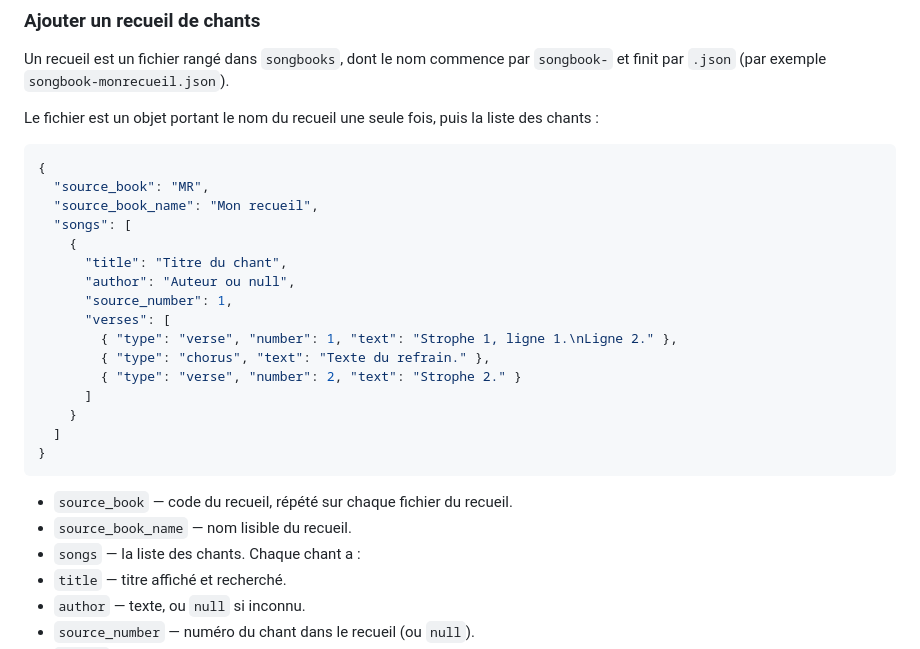
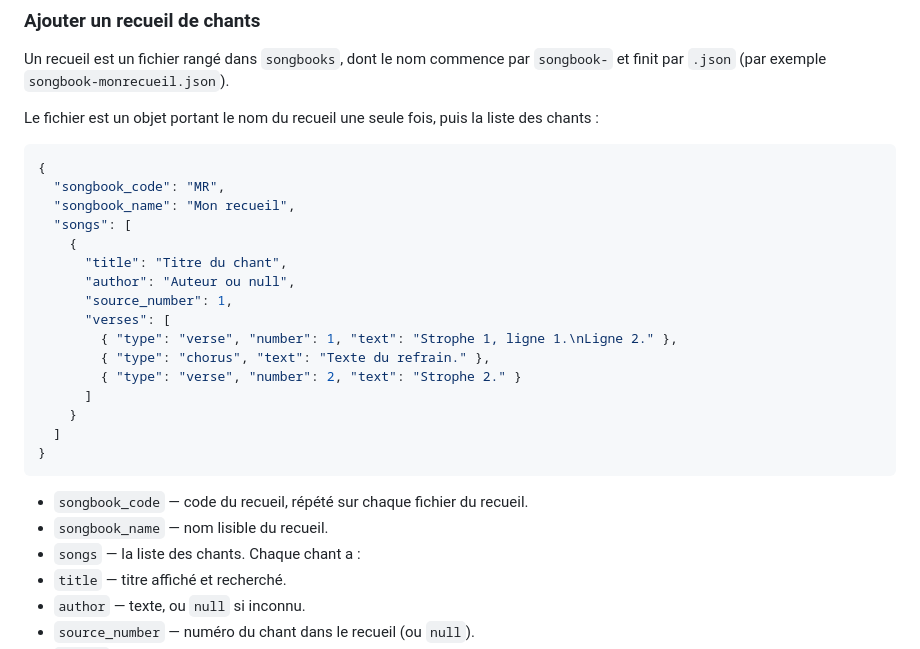
Before and after one commit to arnkoe/verso, a Markdown page: README.fr.md, the part around the change. Rendered like a GitHub page.

````diff
--- a/README.fr.md
+++ b/README.fr.md
@@ -144,8 +144,8 @@ Le fichier est un objet portant le nom du recueil une seule fois, puis la liste
 
 ```json
 {
-  "source_book": "MR",
-  "source_book_name": "Mon recueil",
+  "songbook_code": "MR",
+  "songbook_name": "Mon recueil",
   "songs": [
     {
       "title": "Titre du chant",
@@ -161,8 +161,8 @@ Le fichier est un objet portant le nom du recueil une seule fois, puis la liste
 }
 ```
 
-- `source_book` — code du recueil, répété sur chaque fichier du recueil.
-- `source_book_name` — nom lisible du recueil.
+- `songbook_code` — code du recueil, répété sur chaque fichier du recueil.
+- `songbook_name` — nom lisible du recueil.
 - `songs` — la liste des chants. Chaque chant a :
 - `title` — titre affiché et recherché.
 - `author` — texte, ou `null` si inconnu.
````
Also changed, not shown: README.md (+4 -4 lines).
